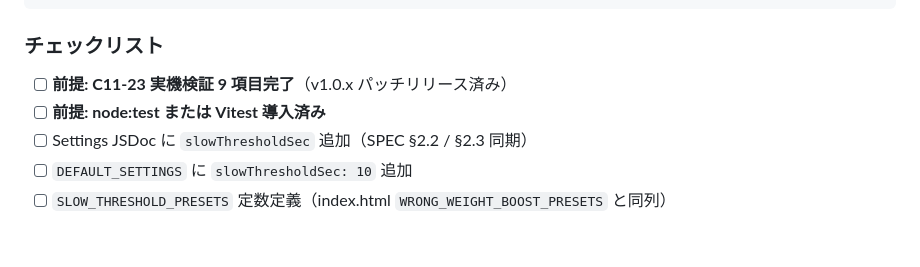
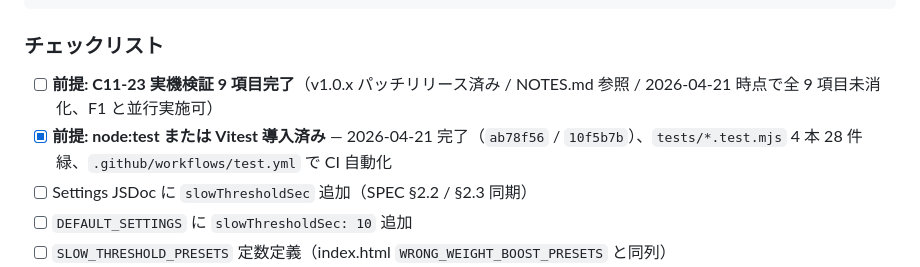
Before and after one commit to fk506cni/kuku-dojo, a Markdown page: prompts.md, the part around the change. Drawn GitHub-style; blank space fills up the shorter version.

```diff
--- a/prompts.md
+++ b/prompts.md
@@ -645,8 +645,8 @@ kuku-dojo を完全オフライン配布可能な状態に仕上げてくださ
 
 ### チェックリスト
 
-- [ ] **前提: C11-23 実機検証 9 項目完了**（v1.0.x パッチリリース済み）
-- [ ] **前提: node:test または Vitest 導入済み**
+- [ ] **前提: C11-23 実機検証 9 項目完了**（v1.0.x パッチリリース済み / NOTES.md 参照 / 2026-04-21 時点で全 9 項目未消化、F1 と並行実施可）
+- [x] **前提: node:test または Vitest 導入済み** — 2026-04-21 完了（`ab78f56` / `10f5b7b`）、`tests/*.test.mjs` 4 本 28 件緑、`.github/workflows/test.yml` で CI 自動化
 - [ ] Settings JSDoc に `slowThresholdSec` 追加（SPEC §2.2 / §2.3 同期）
 - [ ] `DEFAULT_SETTINGS` に `slowThresholdSec: 10` 追加
 - [ ] `SLOW_THRESHOLD_PRESETS` 定数定義（index.html `WRONG_WEIGHT_BOOST_PRESETS` と同列）
```
Also changed, not shown: CLAUDE.md (+14 -1 lines), SPEC.md (+2 -2 lines).
